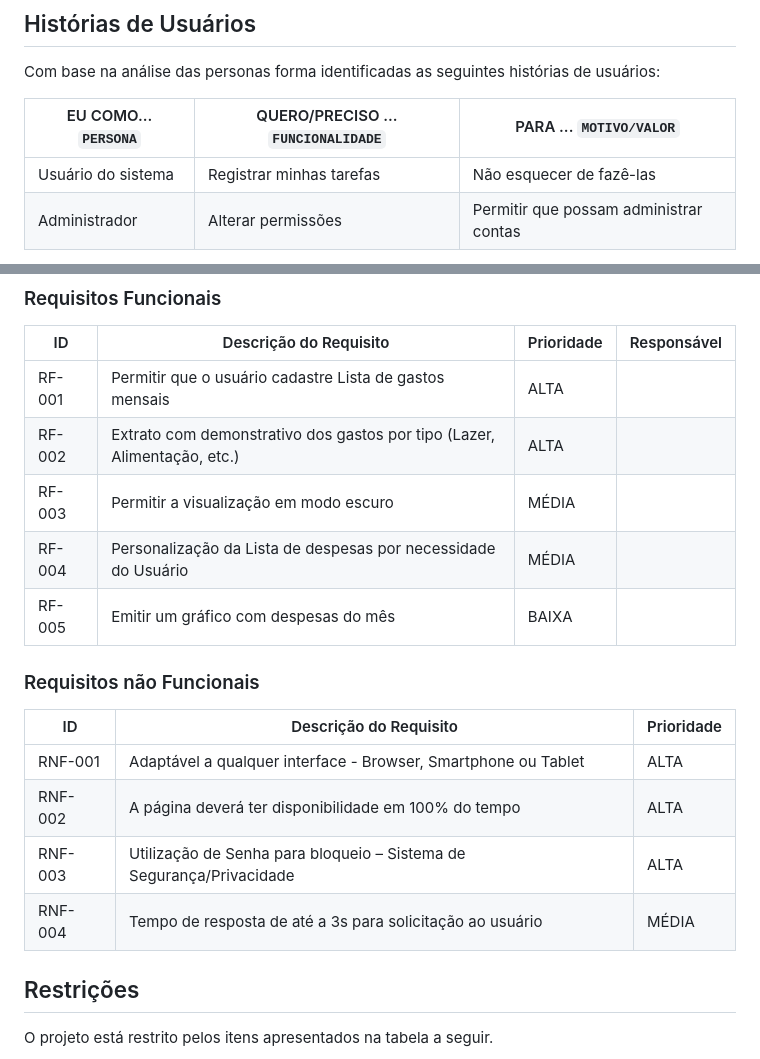
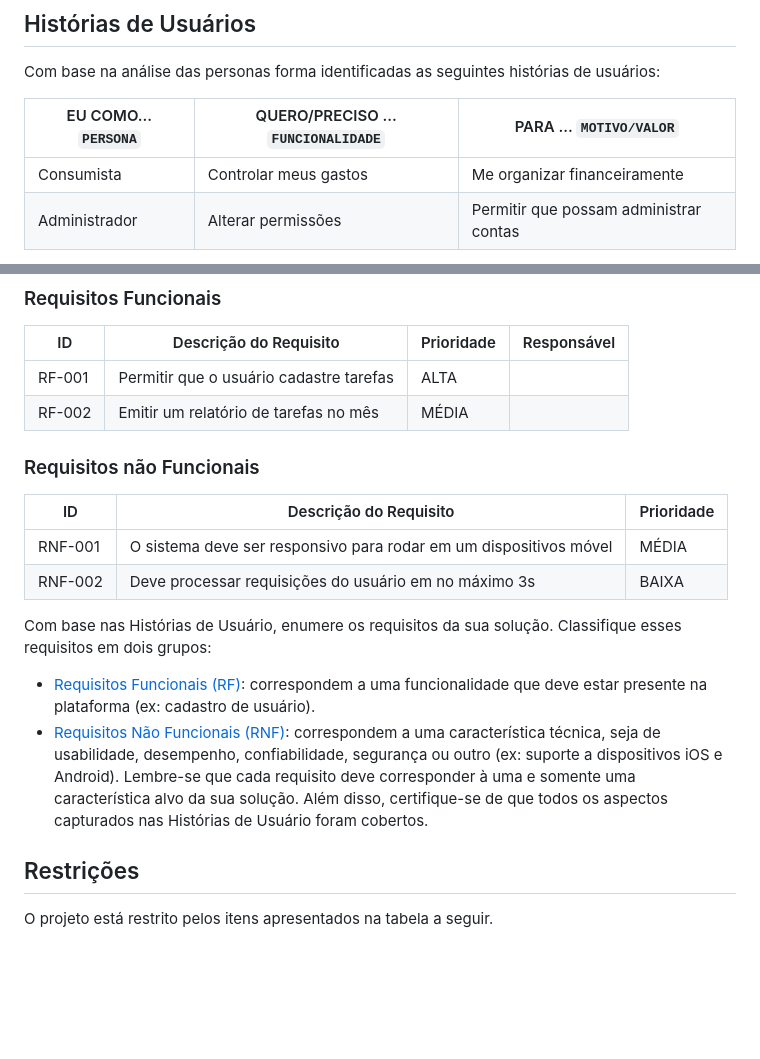
Before and after one commit to ICEI-PUC-Minas-PMV-SI/pmv-si-2023-1-e1-proj-web-t1-compras-do-mes, a Markdown page: docs/especification.md, 2 parts joined by grey strips. Drawn GitHub-style; blank space fills up the shorter version.

Commit message:
Create especification.md
Criação da história de usuário do consumista

```diff
--- a/docs/especification.md
+++ b/docs/especification.md
@@ -26,7 +26,7 @@ Com base na análise das personas forma identificadas as seguintes histórias de
 
 |EU COMO... `PERSONA`| QUERO/PRECISO ... `FUNCIONALIDADE` |PARA ... `MOTIVO/VALOR`                 |
 |--------------------|------------------------------------|----------------------------------------|
-|Usuário do sistema  | Registrar minhas tarefas           | Não esquecer de fazê-las               |
+|Consumista          | Controlar meus gastos              | Me organizar financeiramente           |
 |Administrador       | Alterar permissões                 | Permitir que possam administrar contas |
 
 Apresente aqui as histórias de usuário que são relevantes para o projeto de sua solução. As Histórias de Usuário consistem em uma ferramenta poderosa para a compreensão e elicitação dos requisitos funcionais e não funcionais da sua aplicação. Se possível, agrupe as histórias de usuário por contexto, para facilitar consultas recorrentes à essa parte do documento.
@@ -46,21 +46,31 @@ As tabelas que se seguem apresentam os requisitos funcionais e não funcionais q
 
 |ID    | Descrição do Requisito  | Prioridade | Responsável |
 |------|-----------------------------------------|----| ----|
-|RF-001| Permitir que o usuário cadastre Lista de gastos mensais | ALTA |  |
-|RF-002| Extrato com demonstrativo dos gastos por tipo (Lazer, Alimentação, etc.)   | ALTA | |
-|RF-003| Permitir a visualização em modo escuro | MÉDIA |  |
-|RF-004| Personalização da Lista de despesas por necessidade do Usuário   | MÉDIA | |
-|RF-005| Emitir um gráfico com despesas do mês | BAIXA |  |
+|RF-001| Permitir que o usuário cadastre tarefas | ALTA |  |
+|RF-002| Emitir um relatório de tarefas no mês   | MÉDIA | |
+
 
 ### Requisitos não Funcionais
 
 |ID     | Descrição do Requisito  |Prioridade |
 |-------|-------------------------|----|
-|RNF-001| Adaptável a qualquer interface - Browser, Smartphone ou Tablet | ALTA |
-|RNF-002| A página deverá ter disponibilidade em 100% do tempo |  ALTA |
-|RNF-003| Utilização de Senha para bloqueio – Sistema de Segurança/Privacidade | ALTA |
-|RNF-004| Tempo de resposta de até a 3s para solicitação ao usuário |  MÉDIA |
+|RNF-001| O sistema deve ser responsivo para rodar em um dispositivos móvel | MÉDIA |
+|RNF-002| Deve processar requisições do usuário em no máximo 3s |  BAIXA |
 
+Com base nas Histórias de Usuário, enumere os requisitos da sua solução. Classifique esses requisitos em dois grupos:
+
+- [Requisitos Funcionais
+ (RF)](https://pt.wikipedia.org/wiki/Requisito_funcional):
+ correspondem a uma funcionalidade que deve estar presente na
+  plataforma (ex: cadastro de usuário).
+- [Requisitos Não Funcionais
+  (RNF)](https://pt.wikipedia.org/wiki/Requisito_n%C3%A3o_funcional):
+  correspondem a uma característica técnica, seja de usabilidade,
+  desempenho, confiabilidade, segurança ou outro (ex: suporte a
+  dispositivos iOS e Android).
+Lembre-se que cada requisito deve corresponder à uma e somente uma
+característica alvo da sua solução. Além disso, certifique-se de que
+todos os aspectos capturados nas Histórias de Usuário foram cobertos.
 
 ## Restrições
 
```
